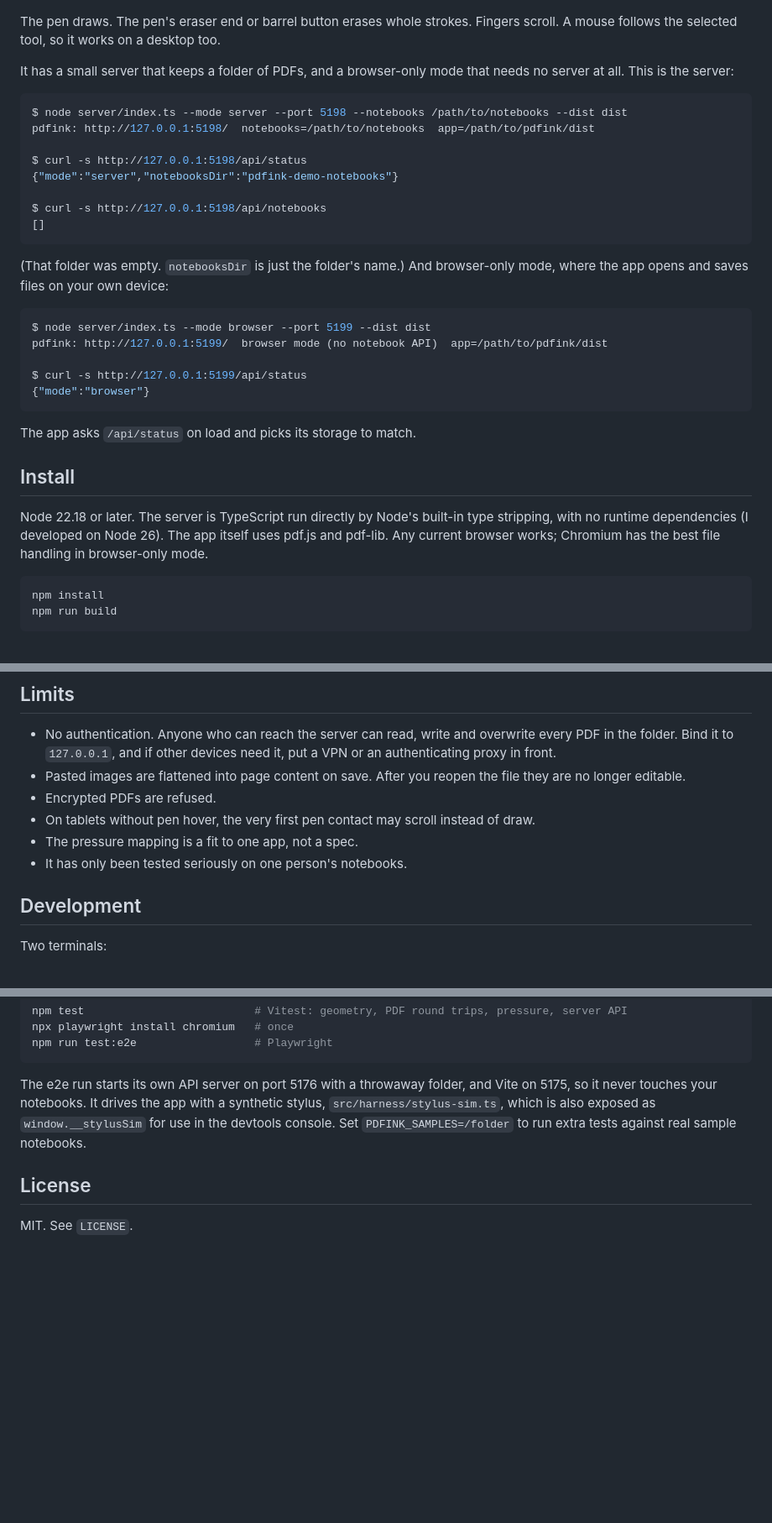
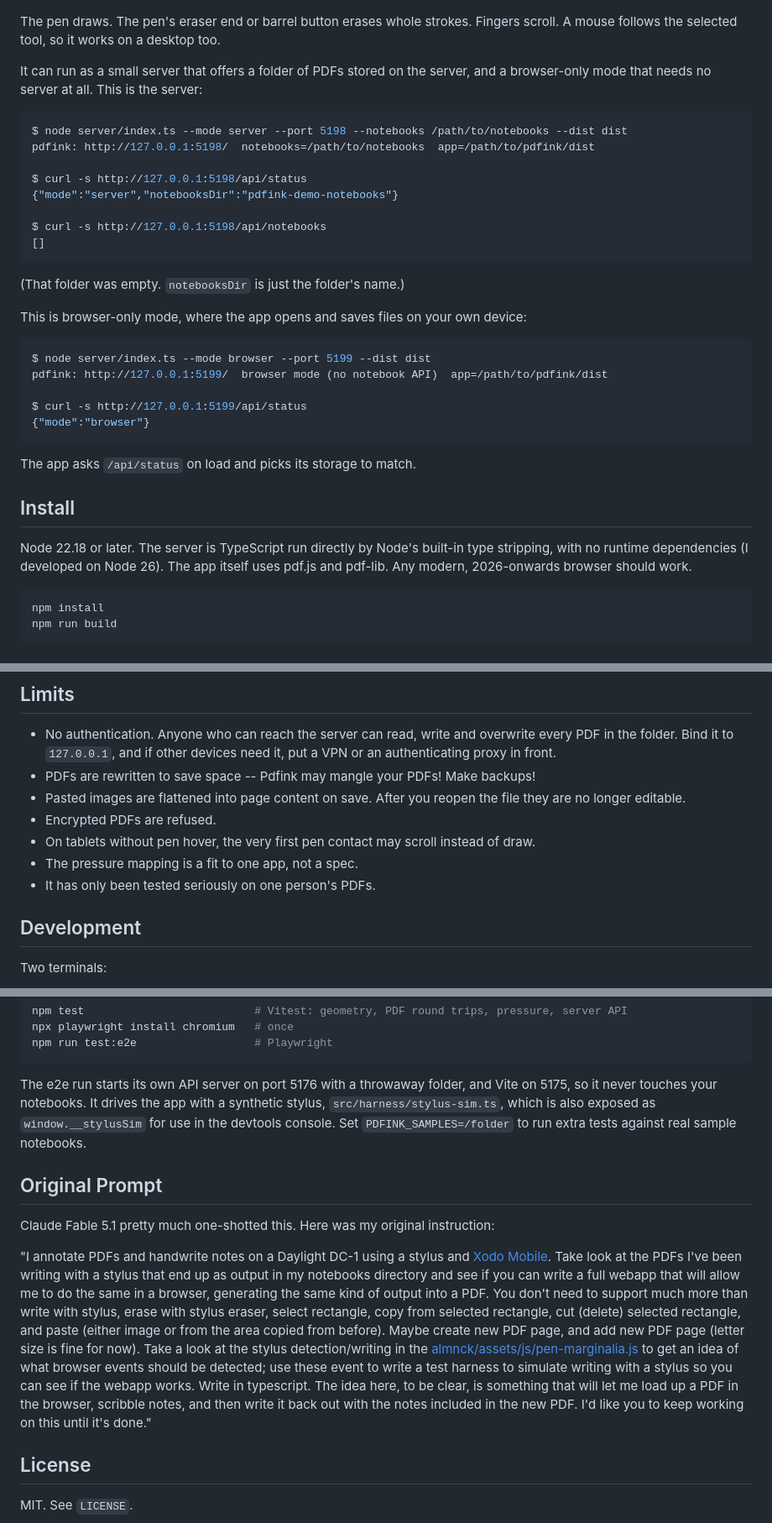
Before and after one commit to dannyob/pdfink, a Markdown page: README.md, 3 parts joined by grey strips. Shown at 84% size. Drawn GitHub-style; blank space fills up the shorter version.

Commit message:
Tweaks to README; initial prompt

````diff
--- a/README.md
+++ b/README.md
@@ -6,7 +6,8 @@ pdfink lets you write on a PDF with a stylus in the browser, and saves the ink b
 
 The pen draws. The pen's eraser end or barrel button erases whole strokes. Fingers scroll. A mouse follows the selected tool, so it works on a desktop too.
 
-It has a small server that keeps a folder of PDFs, and a browser-only mode that needs no server at all. This is the server:
+It can run as a small server that offers a folder of PDFs stored on the server,
+and a browser-only mode that needs no server at all. This is the server:
 
 ```console
 $ node server/index.ts --mode server --port 5198 --notebooks /path/to/notebooks --dist dist
@@ -19,7 +20,9 @@ $ curl -s http://127.0.0.1:5198/api/notebooks
 []
 ```
 
-(That folder was empty. `notebooksDir` is just the folder's name.) And browser-only mode, where the app opens and saves files on your own device:
+(That folder was empty. `notebooksDir` is just the folder's name.)
+
+This is browser-only mode, where the app opens and saves files on your own device:
 
 ```console
 $ node server/index.ts --mode browser --port 5199 --dist dist
@@ -33,7 +36,7 @@ The app asks `/api/status` on load and picks its storage to match.
 
 ## Install
 
-Node 22.18 or later. The server is TypeScript run directly by Node's built-in type stripping, with no runtime dependencies (I developed on Node 26). The app itself uses pdf.js and pdf-lib. Any current browser works; Chromium has the best file handling in browser-only mode.
+Node 22.18 or later. The server is TypeScript run directly by Node's built-in type stripping, with no runtime dependencies (I developed on Node 26). The app itself uses pdf.js and pdf-lib. Any modern, 2026-onwards browser should work.
 
 ```sh
 npm install
@@ -124,11 +125,12 @@ Server mode only. Names are plain basenames ending in `.pdf`; paths are refused.
 ## Limits
 
 - No authentication. Anyone who can reach the server can read, write and overwrite every PDF in the folder. Bind it to `127.0.0.1`, and if other devices need it, put a VPN or an authenticating proxy in front.
+- PDFs are rewritten to save space -- Pdfink may mangle your PDFs! Make backups!
 - Pasted images are flattened into page content on save. After you reopen the file they are no longer editable.
 - Encrypted PDFs are refused.
 - On tablets without pen hover, the very first pen contact may scroll instead of draw.
 - The pressure mapping is a fit to one app, not a spec.
-- It has only been tested seriously on one person's notebooks.
+- It has only been tested seriously on one person's PDFs.
 
 ## Development
 
@@ -153,6 +155,28 @@ npm run test:e2e                  # Playwright
 
 The e2e run starts its own API server on port 5176 with a throwaway folder, and Vite on 5175, so it never touches your notebooks. It drives the app with a synthetic stylus, `src/harness/stylus-sim.ts`, which is also exposed as `window.__stylusSim` for use in the devtools console. Set `PDFINK_SAMPLES=/folder` to run extra tests against real sample notebooks.
 
+## Original Prompt
+
+Claude Fable 5.1 pretty much one-shotted this. Here was my original instruction:
+
+"I annotate PDFs and handwrite notes on a Daylight DC-1 using a stylus and
+[Xodo Mobile](https://xodo.com/mobile-apps). Take look at the PDFs I've been
+writing with a stylus that end up as output in my notebooks directory and see
+if you can write a full webapp that will allow me to do the same in a browser,
+generating the same kind of output into a PDF. You don't need to support
+much more than write with stylus, erase with stylus eraser, select
+rectangle, copy from selected rectangle, cut (delete) selected rectangle,
+and paste (either image or from the area copied from before). Maybe create
+new PDF page, and add new PDF page (letter size is fine for now). Take a
+look at the stylus detection/writing in the
+[almnck/assets/js/pen-marginalia.js](https://code.almnck.com/Almanack/almnck/src/branch/main/assets/js/pen-marginalia.js)
+to get an idea of what browser events should be detected; use these event
+to write a test harness to simulate writing with a stylus so you can see if
+the webapp works. Write in typescript. The idea here, to be clear, is
+something that will let me load up a PDF in the browser, scribble notes,
+and then write it back out with the notes included in the new PDF. I'd like
+you to keep working on this until it's done."
+
 ## License
 
 MIT. See `LICENSE`.
````
Also changed, not shown: other parts of README.md (+12 -14 lines).
